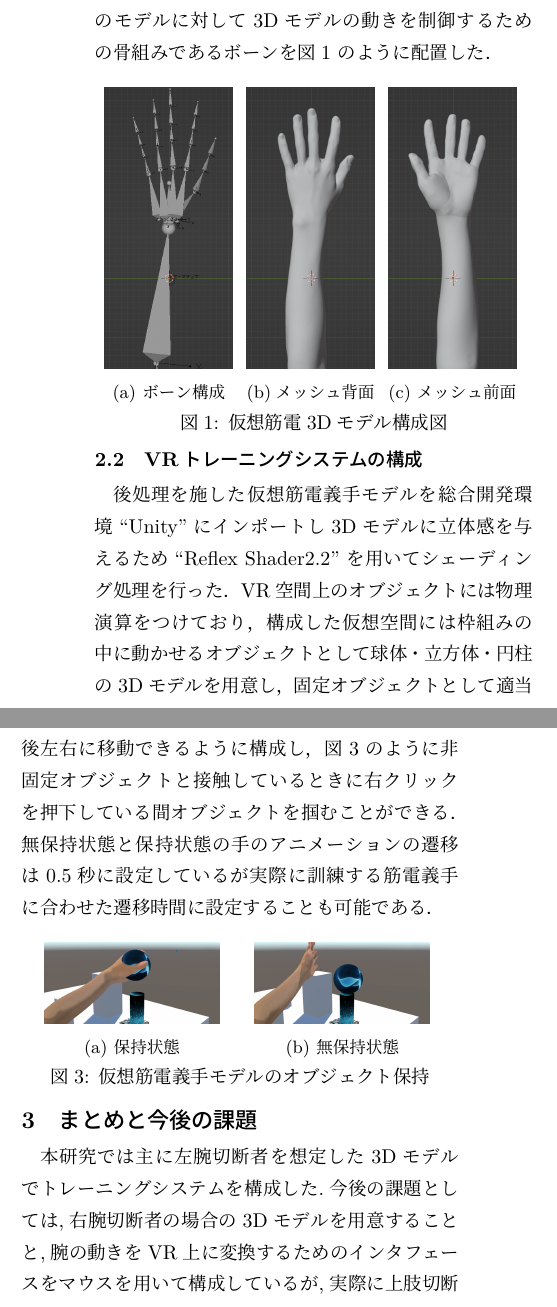
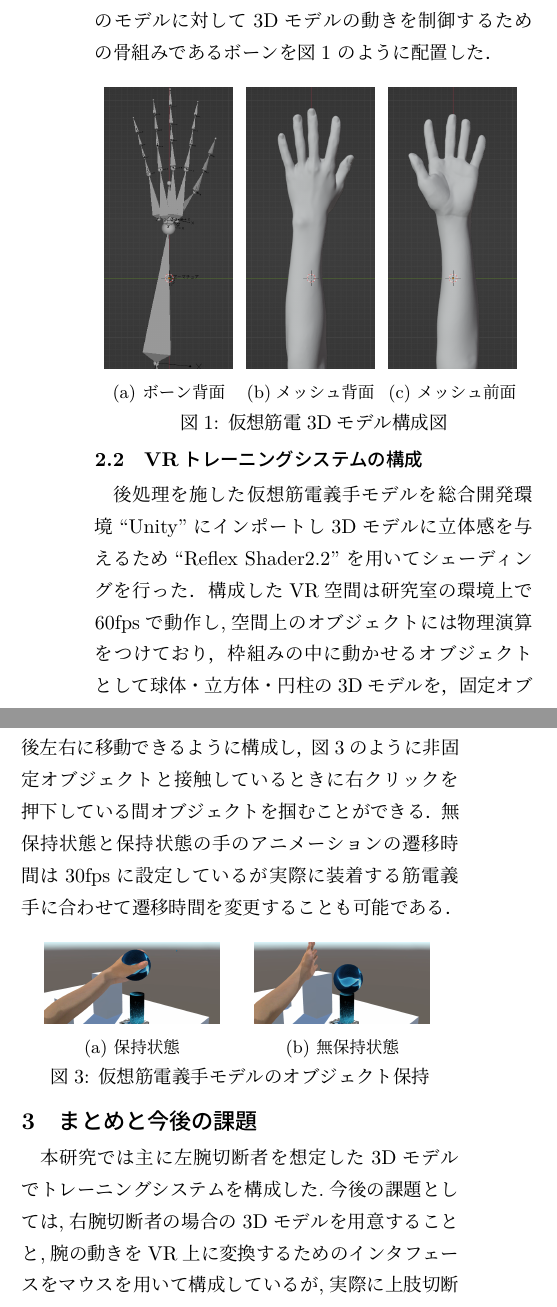
Before and after one commit to wktyy/intermediate, a LaTeX document (intermediate.tex): two parts of the columns of the page, joined at a grey line, cut so that both start at the same text. The pictures show the PDF file intermediate.pdf that the author committed with the source.

Commit message:
syuusei3

```diff
--- a/intermediate.tex
+++ b/intermediate.tex
@@ -44,7 +46,7 @@
 		\begin{minipage}{0.292\columnwidth}
 		\centering
 		\includegraphics[width = \columnwidth]{figs/handboneLat.png}
-		\subcaption{ボーン構成}
+		\subcaption{ボーン背面}
 		\end{minipage}
 		\hspace{0.3pt}
 		\begin{minipage}{0.292\columnwidth}
@@ -67,12 +69,11 @@
 	\subsection{VRトレーニングシステムの構成}
 		後処理を施した仮想筋電義手モデルを総合開発環境``Unity''に
 		インポートし3Dモデルに立体感を与えるため``Reflex Shader2.2''
-		を用いてシェーディング処理を行った．VR空間上のオブジェクト
-		には物理演算をつけており，構成した仮想空間には枠組みの中に
-		動かせるオブジェクトとして球体・立方体・円柱の3Dモデルを用意し，
-		固定オブジェクトとして適当な高さの長方形3Dモデルを用意した．
-		Unityを用いて構成した仮想空間上のオブジェクト配置を図\refeq{fig:gamefield}
-		に示す．
+		を用いてシェーディングを行った．構成したVR空間は研究室の環境上で
+		60fpsで動作し,空間上のオブジェクトには物理演算をつけており，
+		枠組みの中に動かせるオブジェクトとして球体・立方体・円柱の3Dモデルを，
+		固定オブジェクトとして適当な高さの長方形3Dモデルを用意した．Unity
+		を用いて構成したVR空間上のオブジェクト配置を図\refeq{fig:gamefield}に示す．
 
 		\begin{figure}[H]
 		\centering
@@ -93,12 +94,11 @@
 		\end{figure}
 		\vspace{-20pt}
 
-
 		仮想筋電義手モデルはマウスの動きに合わせて前後左右に移動できるように
 		構成し，図\refeq{fig:spheregrap}のように非固定オブジェクトと接触して
 		いるときに右クリックを押下している間オブジェクトを掴むことができる．
-		無保持状態と保持状態の手のアニメーションの遷移は0.5秒に設定しているが
-		実際に訓練する筋電義手に合わせた遷移時間に設定することも可能である．
+		無保持状態と保持状態の手のアニメーションの遷移時間は30fpsに設定しているが
+		実際に装着する筋電義手に合わせて遷移時間を変更することも可能である．
 
 		\begin{figure}[H]
 		\centering
@@ -130,2 +132,4 @@
 \begin{thebibliography}{99}%参考文献
+	\begin{spacing}{0.8}
+
 	\bibitem{ref:1}
```
Also changed, not shown: intermediate.pdf, intermediate.tex (12 more changed lines), 4 other files.
